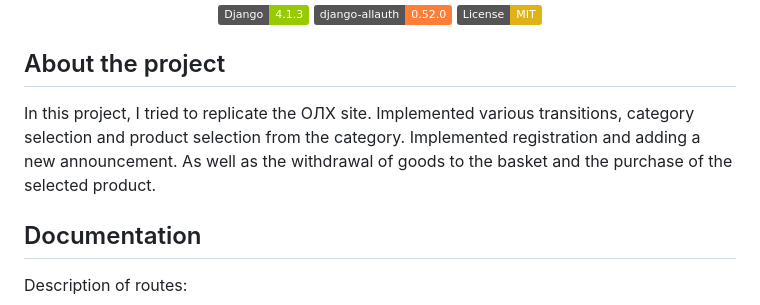
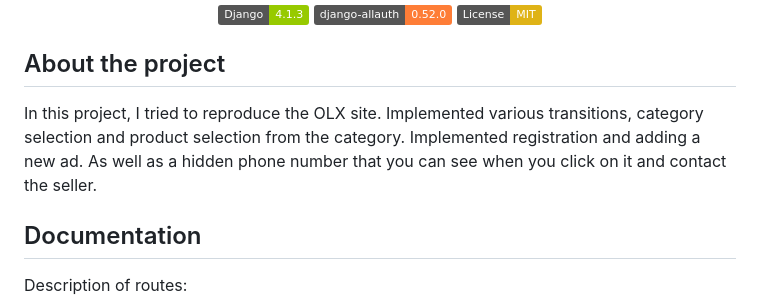
Before and after one commit to ZhankovVG/OLX, a Markdown page: README.md, the part around the change. GitHub-like rendering; badges without logos.

```diff
--- a/README.md
+++ b/README.md
@@ -10,7 +10,7 @@
 
 ## About the project
 
-In this project, I tried to replicate the ОЛХ site. Implemented various transitions, category selection and product selection from the category. Implemented registration and adding a new announcement. As well as the withdrawal of goods to the basket and the purchase of the selected product.
+In this project, I tried to reproduce the OLX site. Implemented various transitions, category selection and product selection from the category. Implemented registration and adding a new ad. As well as a hidden phone number that you can see when you click on it and contact the seller.
 
 ## Documentation
 
```
